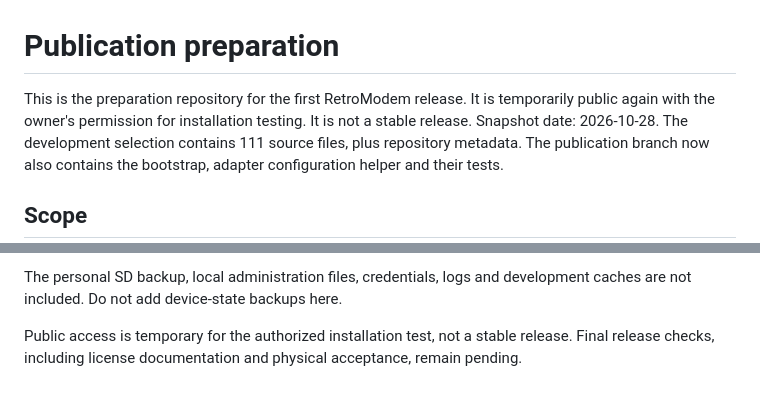
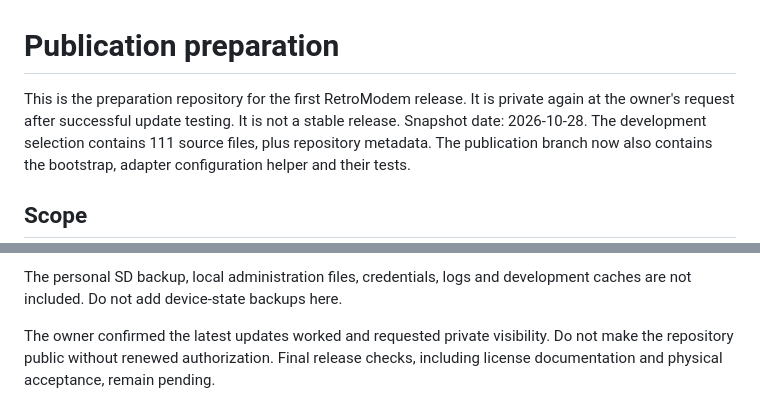
Before and after one commit to BjornB2/retromodem, a Markdown page: PUBLICATION-STATUS.md, 2 parts joined by grey strips. GitHub-like rendering.

Commit message:
Record successful update test and restored private visibility

```diff
--- a/PUBLICATION-STATUS.md
+++ b/PUBLICATION-STATUS.md
@@ -1,7 +1,7 @@
 # Publication preparation
 
 This is the preparation repository for the first RetroModem release.
-It is temporarily public again with the owner's permission for installation testing.
+It is private again at the owner's request after successful update testing.
 It is not a stable release. Snapshot date: 2026-10-28.
 The development selection contains 111 source files,
 plus repository metadata. The publication branch now also contains the
@@ -67,6 +67,7 @@ Redistribution terms and guide-image provenance still need recording.
 The personal SD backup, local administration files, credentials, logs and
 development caches are not included. Do not add device-state backups here.
 
-Public access is temporary for the authorized installation test, not a stable release.
+The owner confirmed the latest updates worked and requested private visibility.
+Do not make the repository public without renewed authorization.
 Final release
 checks, including license documentation and physical acceptance, remain pending.
```
